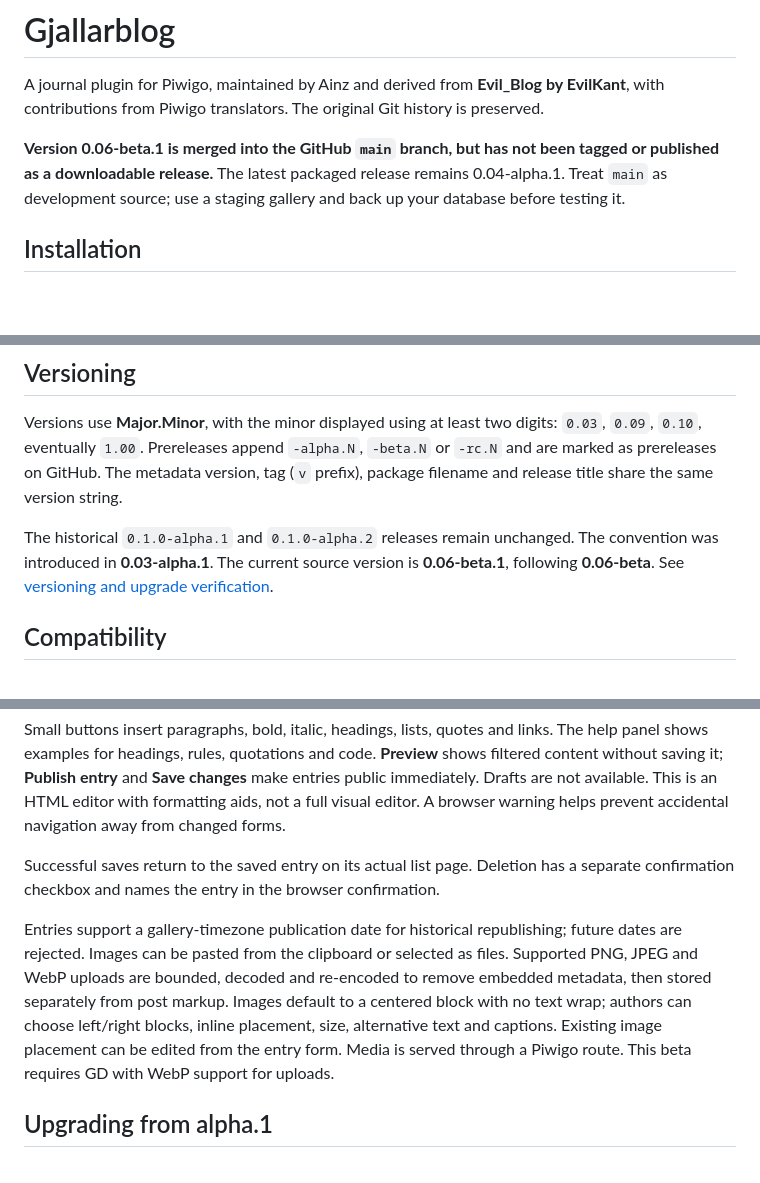
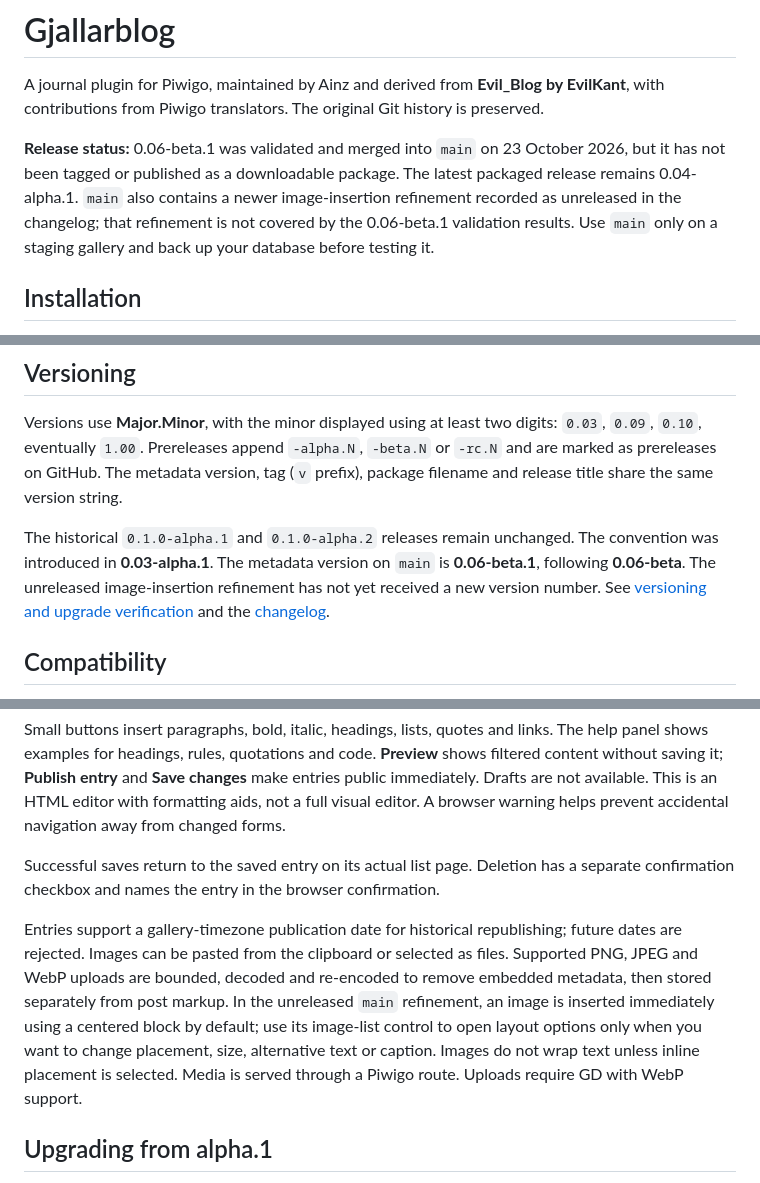
Before and after one commit to Ainz/gjallarblog, a Markdown page: README.md, 3 parts joined by grey strips. GitHub-like rendering; blank space fills up the shorter version.

Commit message:
Clarify README release and image status

```diff
--- a/README.md
+++ b/README.md
@@ -2,7 +2,7 @@
 
 A journal plugin for Piwigo, maintained by Ainz and derived from **Evil_Blog by EvilKant**, with contributions from Piwigo translators. The original Git history is preserved.
 
-**Version 0.06-beta.1 is merged into the GitHub `main` branch, but has not been tagged or published as a downloadable release.** The latest packaged release remains 0.04-alpha.1. Treat `main` as development source; use a staging gallery and back up your database before testing it.
+**Release status:** 0.06-beta.1 was validated and merged into `main` on 23 October 2026, but it has not been tagged or published as a downloadable package. The latest packaged release remains 0.04-alpha.1. `main` also contains a newer image-insertion refinement recorded as unreleased in the changelog; that refinement is not covered by the 0.06-beta.1 validation results. Use `main` only on a staging gallery and back up your database before testing it.
 
 ## Installation
 
@@ -22,7 +22,7 @@ The installable plugin source is in [`plugins/gjallarblog/`](plugins/gjallarblog
 
 Versions use **Major.Minor**, with the minor displayed using at least two digits: `0.03`, `0.09`, `0.10`, eventually `1.00`. Prereleases append `-alpha.N`, `-beta.N` or `-rc.N` and are marked as prereleases on GitHub. The metadata version, tag (`v` prefix), package filename and release title share the same version string.
 
-The historical `0.1.0-alpha.1` and `0.1.0-alpha.2` releases remain unchanged. The convention was introduced in **0.03-alpha.1**. The current source version is **0.06-beta.1**, following **0.06-beta**. See [versioning and upgrade verification](docs/VERSIONING.md).
+The historical `0.1.0-alpha.1` and `0.1.0-alpha.2` releases remain unchanged. The convention was introduced in **0.03-alpha.1**. The metadata version on `main` is **0.06-beta.1**, following **0.06-beta**. The unreleased image-insertion refinement has not yet received a new version number. See [versioning and upgrade verification](docs/VERSIONING.md) and the [changelog](CHANGELOG.md).
 
 ## Compatibility
 
@@ -48,7 +48,7 @@ Small buttons insert paragraphs, bold, italic, headings, lists, quotes and links
 
 Successful saves return to the saved entry on its actual list page. Deletion has a separate confirmation checkbox and names the entry in the browser confirmation.
 
-Entries support a gallery-timezone publication date for historical republishing; future dates are rejected. Images can be pasted from the clipboard or selected as files. Supported PNG, JPEG and WebP uploads are bounded, decoded and re-encoded to remove embedded metadata, then stored separately from post markup. Images default to a centered block with no text wrap; authors can choose left/right blocks, inline placement, size, alternative text and captions. Existing image placement can be edited from the entry form. Media is served through a Piwigo route. This beta requires GD with WebP support for uploads.
+Entries support a gallery-timezone publication date for historical republishing; future dates are rejected. Images can be pasted from the clipboard or selected as files. Supported PNG, JPEG and WebP uploads are bounded, decoded and re-encoded to remove embedded metadata, then stored separately from post markup. In the unreleased `main` refinement, an image is inserted immediately using a centered block by default; use its image-list control to open layout options only when you want to change placement, size, alternative text or caption. Images do not wrap text unless inline placement is selected. Media is served through a Piwigo route. Uploads require GD with WebP support.
 
 ## Upgrading from alpha.1
 
```
